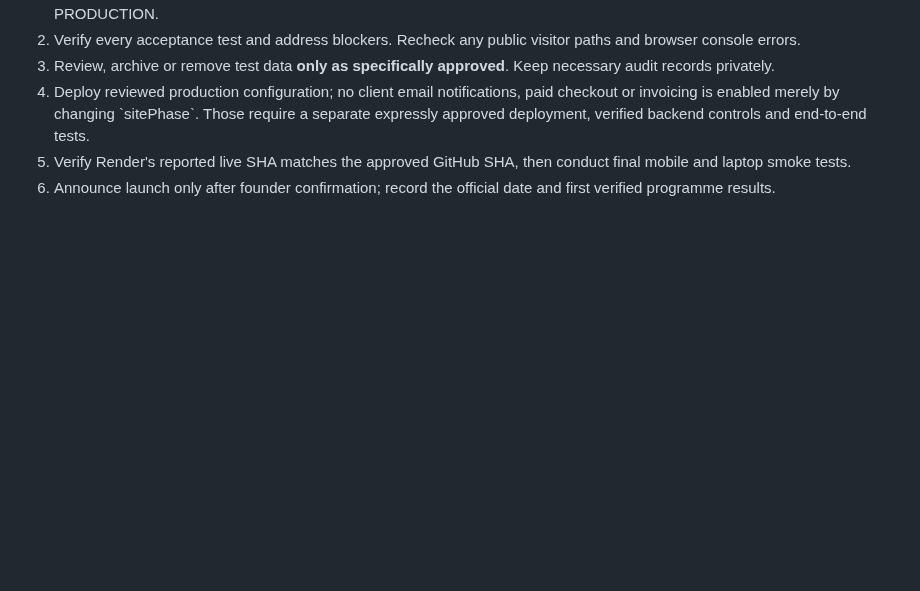
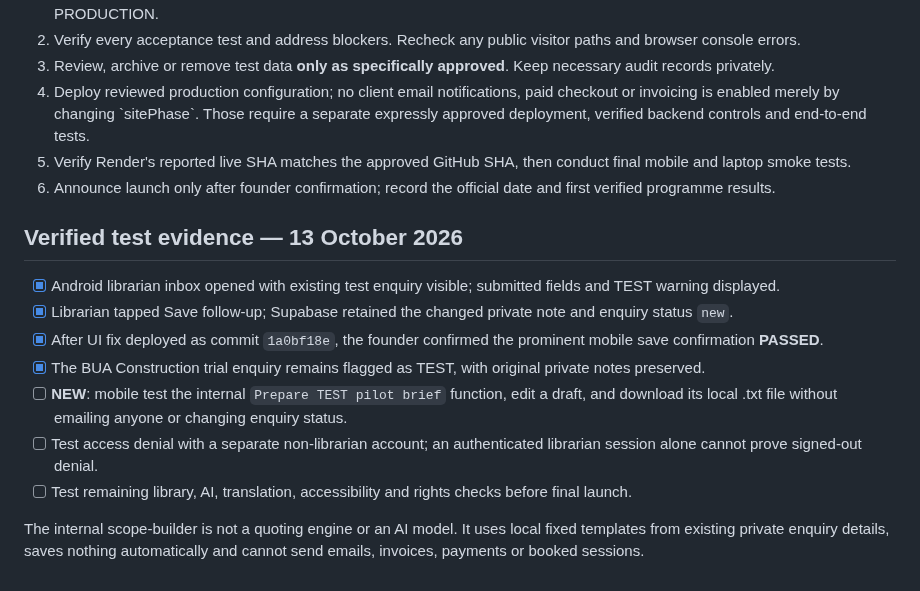
Before and after one commit to ibrowsenterprise-lab/ReadMalawi, a Markdown page: PRELAUNCH_CHECKLIST.md, the part around the change. Rendered like a GitHub page; blank space fills up the shorter version.

Commit message:
Record passed librarian save test and new internal programme scoping acceptance check

```diff
--- a/PRELAUNCH_CHECKLIST.md
+++ b/PRELAUNCH_CHECKLIST.md
@@ -57,3 +57,15 @@
 4. Deploy reviewed production configuration; no client email notifications, paid checkout or invoicing is enabled merely by changing \`sitePhase\`. Those require a separate expressly approved deployment, verified backend controls and end-to-end tests.
 5. Verify Render's reported live SHA matches the approved GitHub SHA, then conduct final mobile and laptop smoke tests.
 6. Announce launch only after founder confirmation; record the official date and first verified programme results.
+
+## Verified test evidence — 13 October 2026
+
+- [x] Android librarian inbox opened with existing test enquiry visible; submitted fields and TEST warning displayed.
+- [x] Librarian tapped Save follow-up; Supabase retained the changed private note and enquiry status `new`.
+- [x] After UI fix deployed as commit `1a0bf18e`, the founder confirmed the prominent mobile save confirmation **PASSED**.
+- [x] The BUA Construction trial enquiry remains flagged as TEST, with original private notes preserved.
+- [ ] **NEW**: mobile test the internal `Prepare TEST pilot brief` function, edit a draft, and download its local .txt file without emailing anyone or changing enquiry status.
+- [ ] Test access denial with a separate non-librarian account; an authenticated librarian session alone cannot prove signed-out denial.
+- [ ] Test remaining library, AI, translation, accessibility and rights checks before final launch.
+
+The internal scope-builder is not a quoting engine or an AI model. It uses local fixed templates from existing private enquiry details, saves nothing automatically and cannot send emails, invoices, payments or booked sessions.
```
